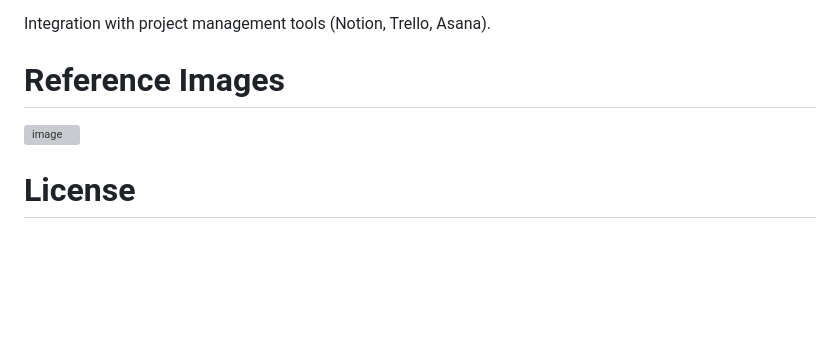
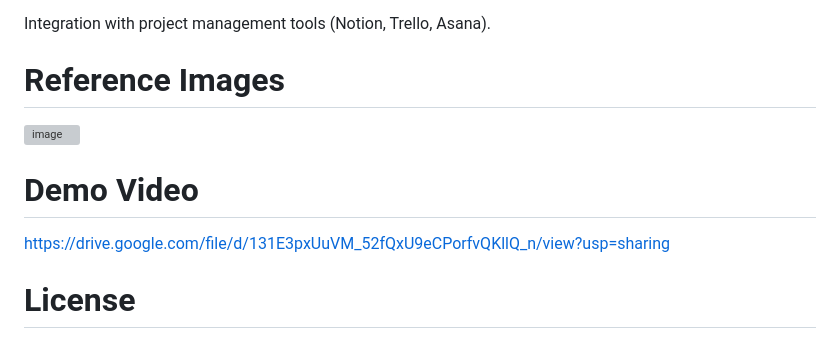
Before and after one commit to MonikahGarnedi/smart_task_planner, a Markdown page: README.md, the part around the change. Drawn GitHub-style; blank space fills up the shorter version; grey boxes are pictures that could not be loaded.

```diff
--- a/README.md
+++ b/README.md
@@ -205,6 +205,9 @@ Integration with project management tools (Notion, Trello, Asana).
 # Reference Images
 <img width="1920" height="1020" alt="image" src="https://github.com/user-attachments/assets/122f1aaf-d271-4eeb-9cf6-83d379fd1f9c" />
 
+# Demo Video
+https://drive.google.com/file/d/131E3pxUuVM_52fQxU9eCPorfvQKllQ_n/view?usp=sharing
+
 # License
 
 This project is open-source and available under the MIT License
```
